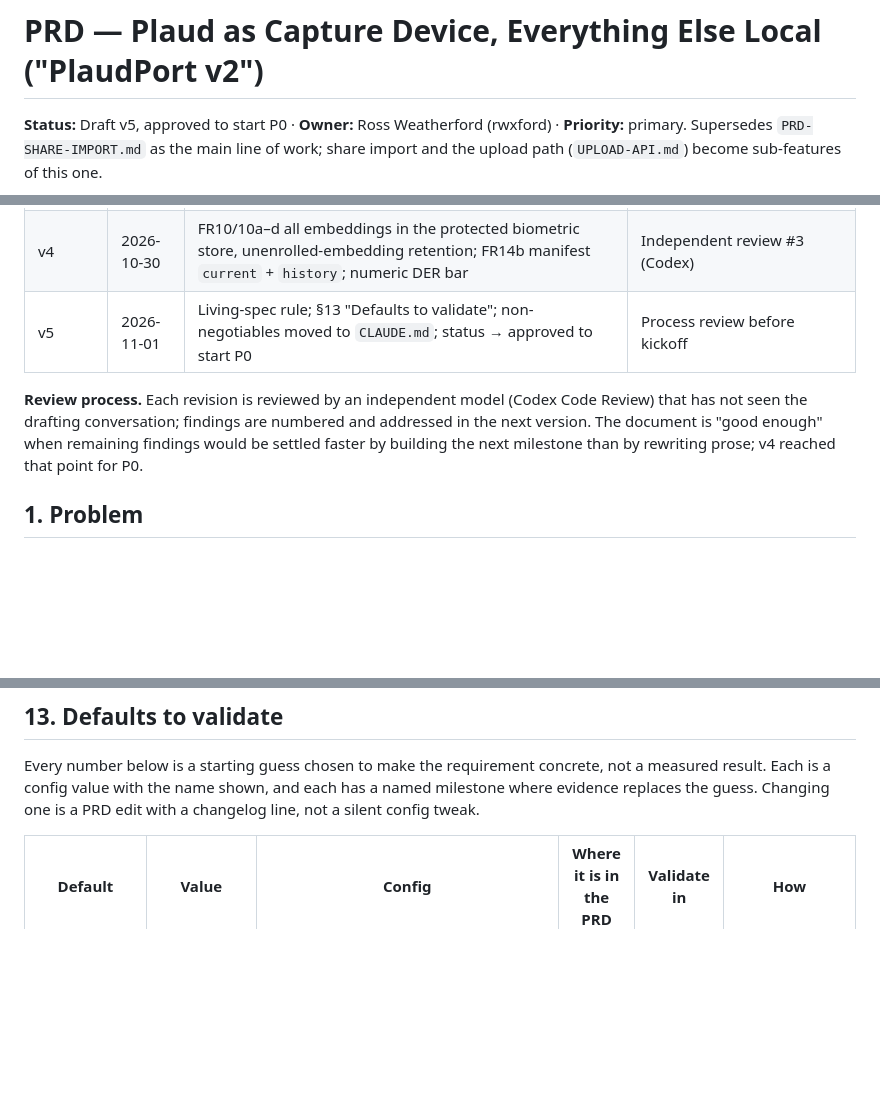
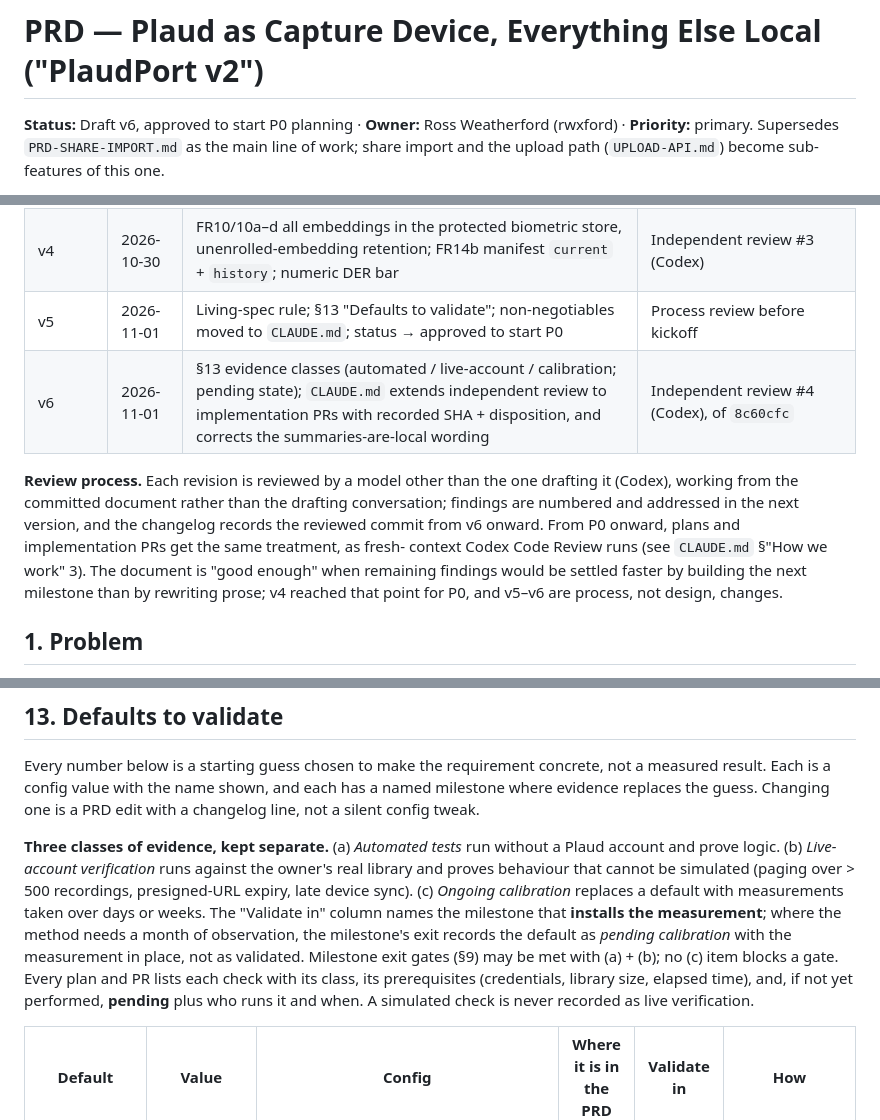
Before and after one commit to rwxford/plaudport, a Markdown page: docs/PRD-PIPELINE.md, 3 parts joined by grey strips. GitHub-like rendering; blank space fills up the shorter version.

```diff
--- a/docs/PRD-PIPELINE.md
+++ b/docs/PRD-PIPELINE.md
@@ -1,6 +1,6 @@
 # PRD — Plaud as Capture Device, Everything Else Local ("PlaudPort v2")
 
-**Status:** Draft v5, approved to start P0 · **Owner:** Ross Weatherford (rwxford) ·
+**Status:** Draft v6, approved to start P0 planning · **Owner:** Ross Weatherford (rwxford) ·
 **Priority:** primary. Supersedes `PRD-SHARE-IMPORT.md` as the main line of work;
 share import and the upload path (`UPLOAD-API.md`) become sub-features of this one.
 
@@ -19,12 +19,17 @@ share import and the upload path (`UPLOAD-API.md`) become sub-features of this o
 | v3 | 2026-10-29 | FR8c-i/ii re-score all auto assignments, manual corrections persist; FR8e retraction of published errors; FR14b immutable revisions + atomic pointer; P2 gate cites measurable criteria | Independent review #2 (Codex) |
 | v4 | 2026-10-30 | FR10/10a–d all embeddings in the protected biometric store, unenrolled-embedding retention; FR14b manifest `current` + `history`; numeric DER bar | Independent review #3 (Codex) |
 | v5 | 2026-11-01 | Living-spec rule; §13 "Defaults to validate"; non-negotiables moved to `CLAUDE.md`; status → approved to start P0 | Process review before kickoff |
+| v6 | 2026-11-01 | §13 evidence classes (automated / live-account / calibration; pending state); `CLAUDE.md` extends independent review to implementation PRs with recorded SHA + disposition, and corrects the summaries-are-local wording | Independent review #4 (Codex), of `8c60cfc` |
 
-**Review process.** Each revision is reviewed by an independent model (Codex
-Code Review) that has not seen the drafting conversation; findings are
-numbered and addressed in the next version. The document is "good enough"
-when remaining findings would be settled faster by building the next milestone
-than by rewriting prose; v4 reached that point for P0.
+**Review process.** Each revision is reviewed by a model other than the one
+drafting it (Codex), working from the committed document rather than the
+drafting conversation; findings are numbered and addressed in the next
+version, and the changelog records the reviewed commit from v6 onward. From
+P0 onward, plans and implementation PRs get the same treatment, as fresh-
+context Codex Code Review runs (see `CLAUDE.md` §"How we work" 3). The
+document is "good enough" when remaining findings would be settled faster by
+building the next milestone than by rewriting prose; v4 reached that point for
+P0, and v5–v6 are process, not design, changes.
 
 ## 1. Problem
 
@@ -548,6 +553,20 @@ not a measured result. Each is a config value with the name shown, and each has
 a named milestone where evidence replaces the guess. Changing one is a PRD edit
 with a changelog line, not a silent config tweak.
 
+**Three classes of evidence, kept separate.** (a) *Automated tests* run without
+a Plaud account and prove logic. (b) *Live-account verification* runs against
+the owner's real library and proves behaviour that cannot be simulated
+(paging over > 500 recordings, presigned-URL expiry, late device sync). (c)
+*Ongoing calibration* replaces a default with measurements taken over days or
+weeks. The "Validate in" column names the milestone that **installs the
+measurement**; where the method needs a month of observation, the milestone's
+exit records the default as *pending calibration* with the measurement in
+place, not as validated. Milestone exit gates (§9) may be met with (a) + (b);
+no (c) item blocks a gate. Every plan and PR lists each check with its class,
+its prerequisites (credentials, library size, elapsed time), and, if not yet
+performed, **pending** plus who runs it and when. A simulated check is never
+recorded as live verification.
+
 | Default | Value | Config | Where it is in the PRD | Validate in | How |
 |---|---|---|---|---|---|
 | Discovery overlap window | 14 days | `PLAUDPORT_PULL_OVERLAP_DAYS` | FR1a | P0 | Measure the longest observed gap between `start_at` and first appearance in `list_files` over a month; set to 2× that |
```
Also changed, not shown: CLAUDE.md (+24 -5 lines).
